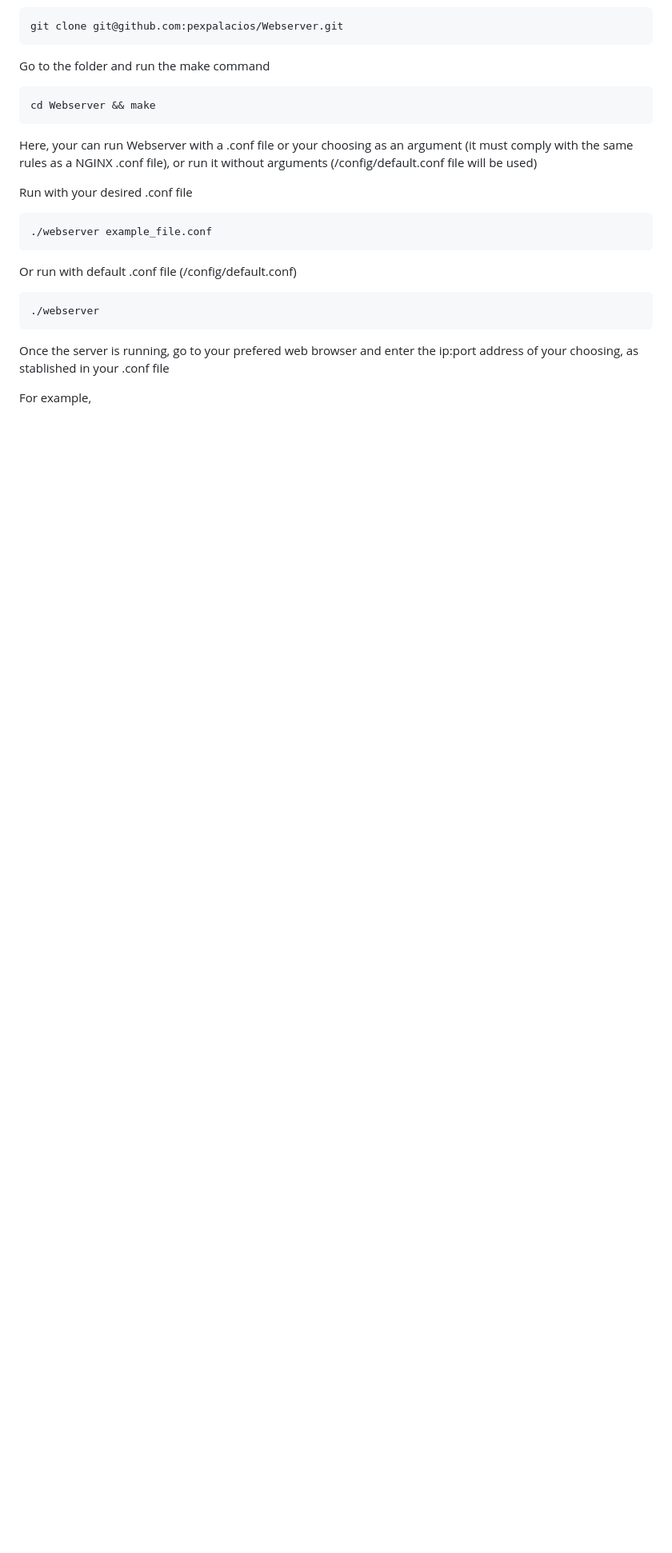
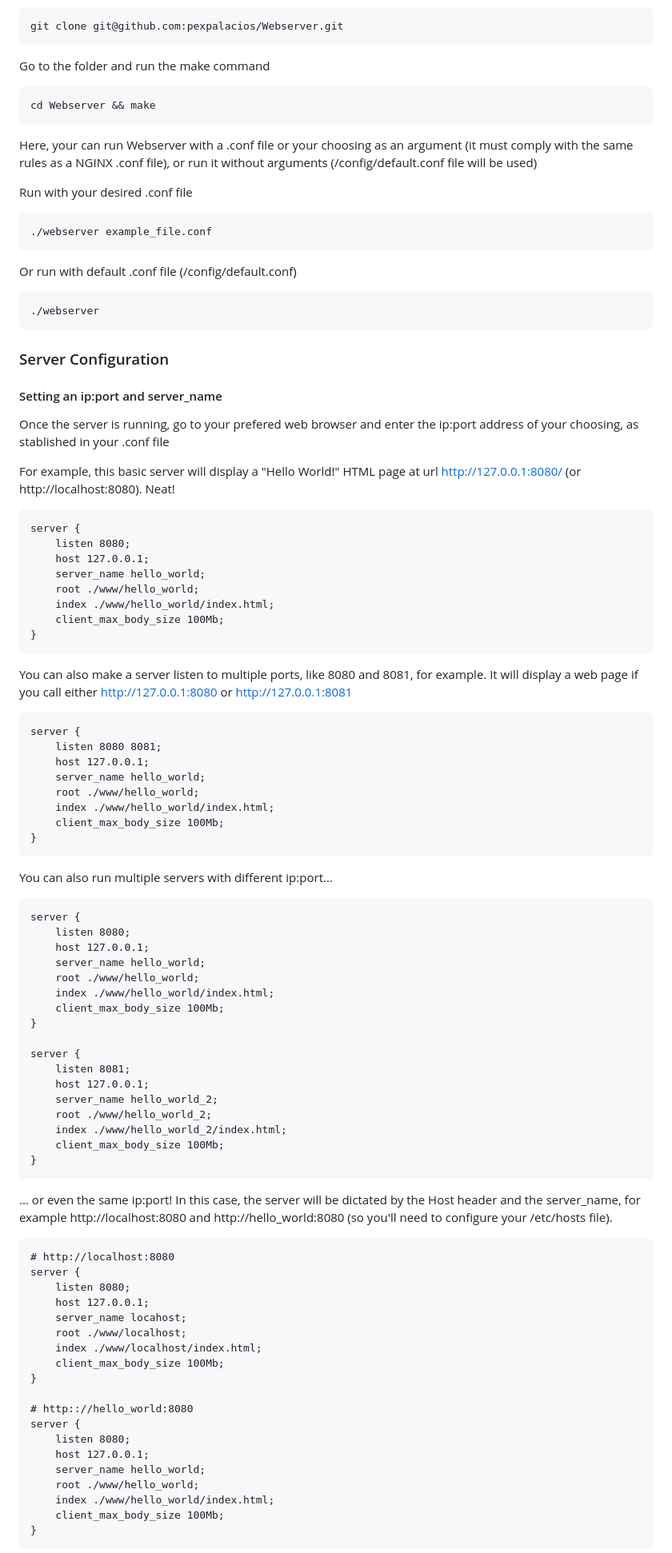
Before and after one commit to pexpalacios/Webserver, a Markdown page: README.md, the part around one of its changes. Shown at 80% size. Rendered like a GitHub page; blank space fills up the shorter version.

Commit message:
working on README.md

````diff
--- a/README.md
+++ b/README.md
@@ -48,6 +50,80 @@ Or run with default .conf file (/config/default.conf)
 ./webserver
 ```
 
+### Server Configuration
+#### Setting an ip:port and server_name
+
 Once the server is running, go to your prefered web browser and enter the ip:port address of your choosing, as stablished in your .conf file
 
-For example,
+For example, this basic server will display a "Hello World!" HTML page at url http://127.0.0.1:8080/ (or http://localhost:8080). Neat!
+
+```
+server {
+	listen 8080;
+	host 127.0.0.1;
+	server_name hello_world;
+	root ./www/hello_world;
+	index ./www/hello_world/index.html;
+	client_max_body_size 100Mb;
+}
+```
+
+You can also make a server listen to multiple ports, like 8080 and 8081, for example. It will display a web page if you call either http://127.0.0.1:8080 or http://127.0.0.1:8081
+
+```
+server {
+	listen 8080 8081;
+	host 127.0.0.1;
+	server_name hello_world;
+	root ./www/hello_world;
+	index ./www/hello_world/index.html;
+	client_max_body_size 100Mb;
+}
+```
+
+You can also run multiple servers with different ip:port...
+
+```
+server {
+	listen 8080;
+	host 127.0.0.1;
+	server_name hello_world;
+	root ./www/hello_world;
+	index ./www/hello_world/index.html;
+	client_max_body_size 100Mb;
+}
+
+server {
+	listen 8081;
+	host 127.0.0.1;
+	server_name hello_world_2;
+	root ./www/hello_world_2;
+	index ./www/hello_world_2/index.html;
+	client_max_body_size 100Mb;
+}
+```
+
+... or even the same ip:port! In this case, the server will be dictated by the Host header and the server_name, for example http://localhost:8080 and http://hello_world:8080 (so you'll need to configure your /etc/hosts file).
+
+```
+# http://localhost:8080
+server {
+	listen 8080;
+	host 127.0.0.1;
+	server_name locahost;
+	root ./www/localhost;
+	index ./www/localhost/index.html;
+	client_max_body_size 100Mb;
+}
+
+# http:://hello_world:8080
+server {
+	listen 8080;
+	host 127.0.0.1;
+	server_name hello_world;
+	root ./www/hello_world;
+	index ./www/hello_world/index.html;
+	client_max_body_size 100Mb;
+}
+```
+
````
Also changed, not shown: other parts of README.md (+34 -1 lines).
